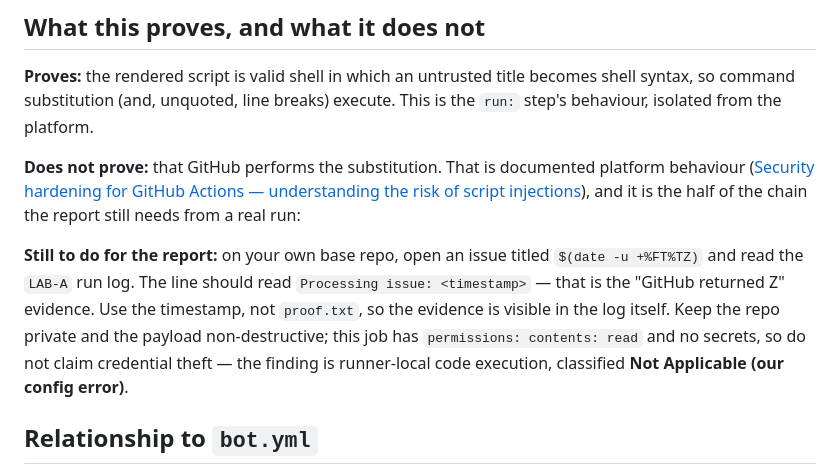
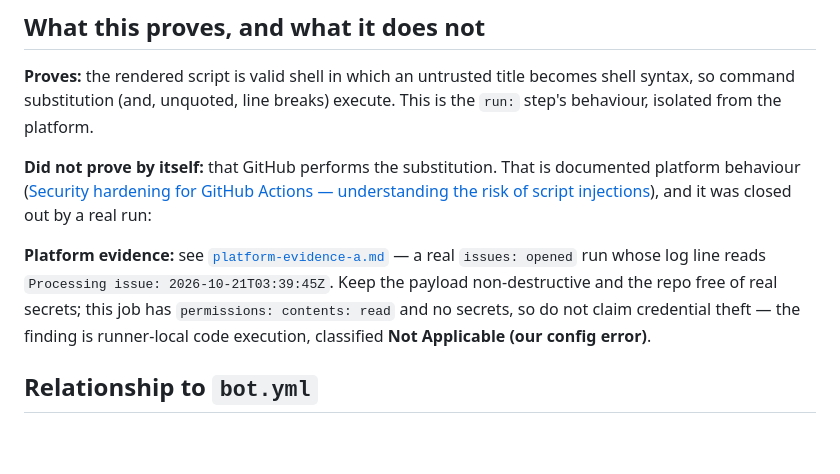
Before and after one commit to guowanling124-afk/mini-crm-base, a Markdown page: verification/README.md, the part around the change. Rendered like a GitHub page; blank space fills up the shorter version.

```diff
--- a/verification/README.md
+++ b/verification/README.md
@@ -56,20 +56,18 @@ Two points worth carrying into the write-up:
 becomes shell syntax, so command substitution (and, unquoted, line breaks)
 execute. This is the `run:` step's behaviour, isolated from the platform.
 
-**Does not prove:** that GitHub performs the substitution. That is documented
-platform behaviour ([Security hardening for GitHub Actions — understanding the
-risk of script
+**Did not prove by itself:** that GitHub performs the substitution. That is
+documented platform behaviour ([Security hardening for GitHub Actions —
+understanding the risk of script
 injections](https://docs.github.com/en/actions/security-for-github-actions/security-guides/security-hardening-for-github-actions#understanding-the-risk-of-script-injections)),
-and it is the half of the chain the report still needs from a real run:
+and it was closed out by a real run:
 
-**Still to do for the report:** on your own base repo, open an issue titled
-`$(date -u +%FT%TZ)` and read the `LAB-A` run log. The line should read
-`Processing issue: <timestamp>` — that is the "GitHub returned Z" evidence.
-Use the timestamp, not `proof.txt`, so the evidence is visible in the log
-itself. Keep the repo private and the payload non-destructive; this job has
-`permissions: contents: read` and no secrets, so do not claim credential
-theft — the finding is runner-local code execution, classified **Not
-Applicable (our config error)**.
+**Platform evidence:** see [`platform-evidence-a.md`](platform-evidence-a.md) —
+a real `issues: opened` run whose log line reads
+`Processing issue: 2026-10-21T03:39:45Z`. Keep the payload non-destructive and
+the repo free of real secrets; this job has `permissions: contents: read` and
+no secrets, so do not claim credential theft — the finding is runner-local code
+execution, classified **Not Applicable (our config error)**.
 
 ## Relationship to `bot.yml`
 
```
Also changed, not shown: verification/platform-evidence-a.md (added, +112 -0 lines).
